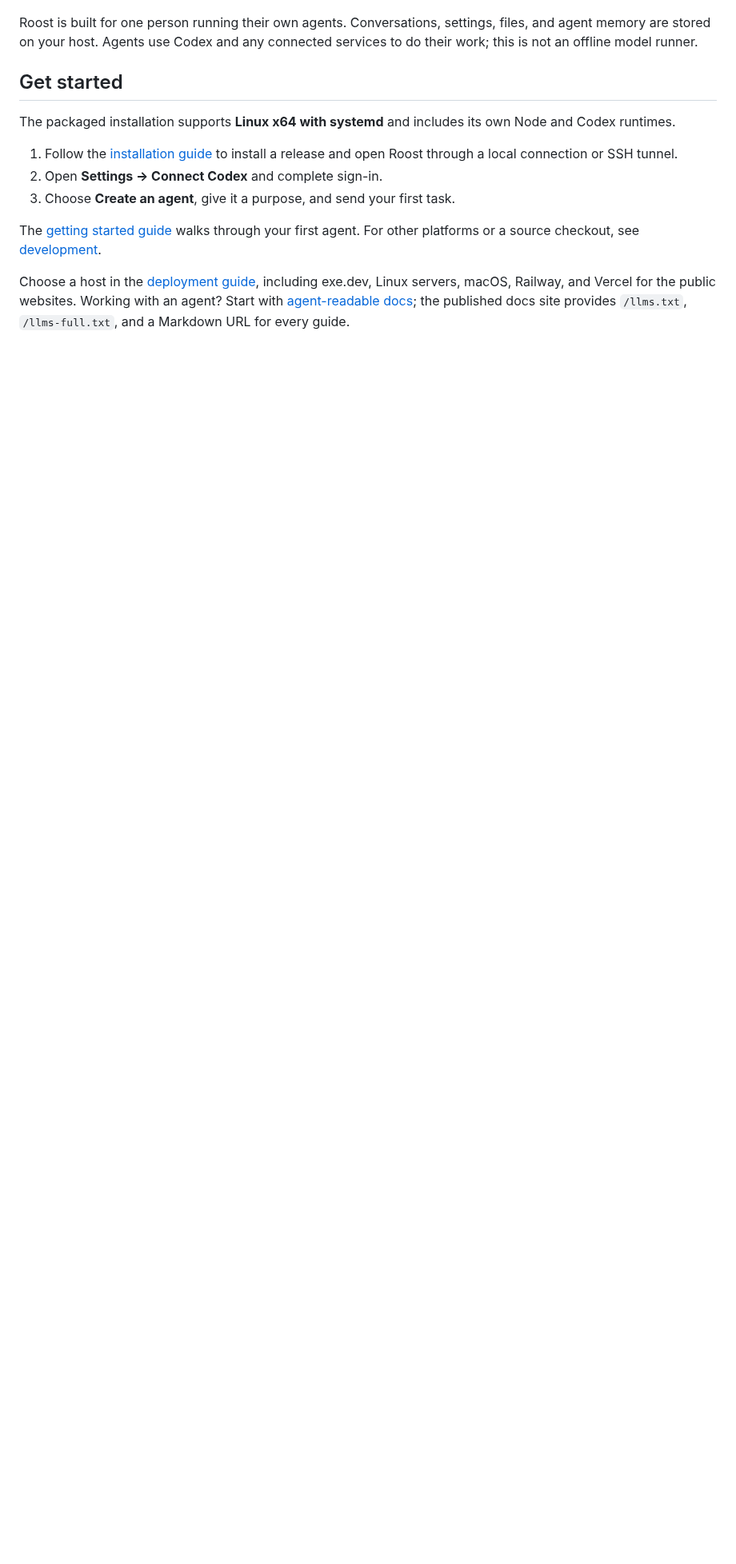
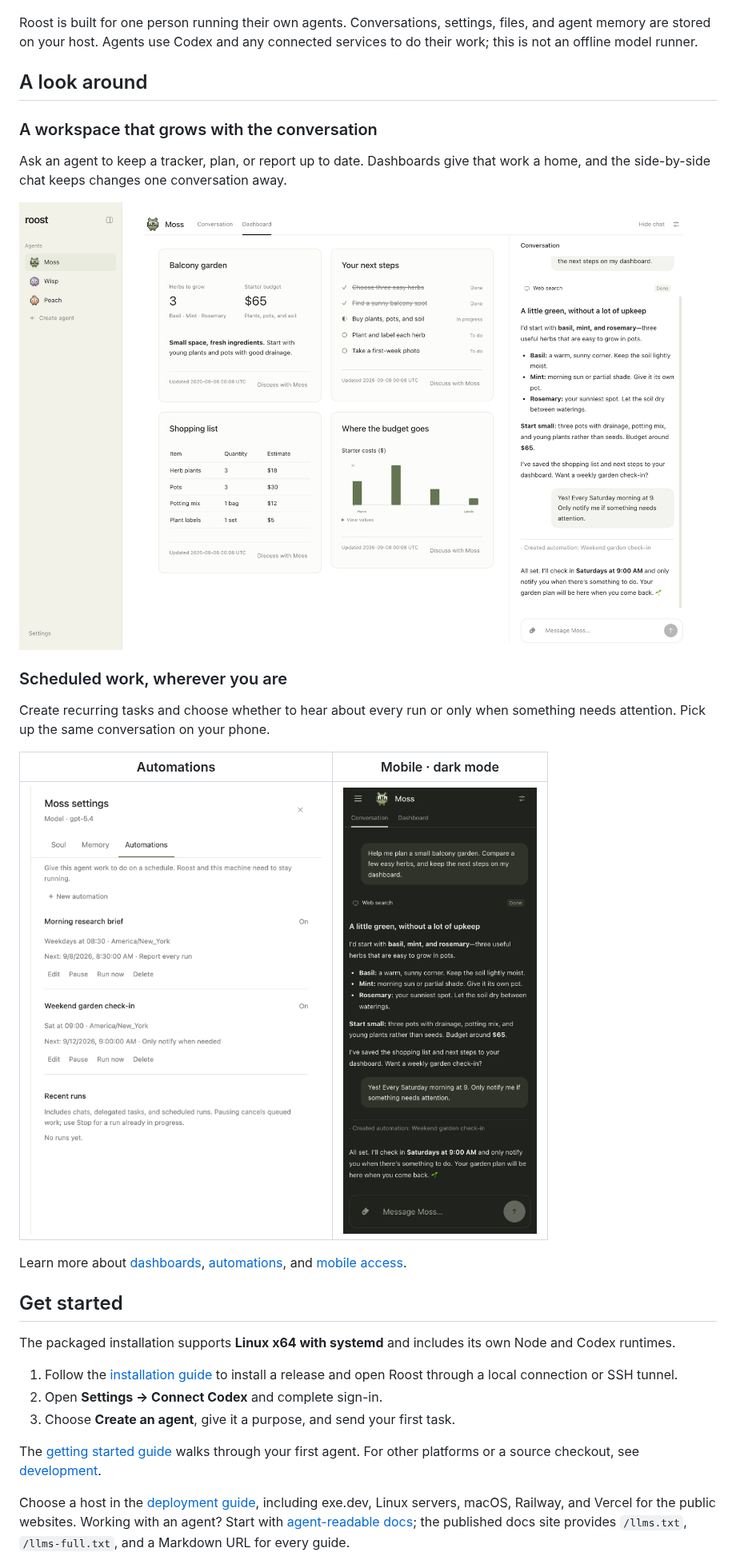
Before and after one commit to srctl/roost, a Markdown page: README.md, the part around one of its changes. Shown at 80% size. Rendered like a GitHub page; pictures changed too: docs/screenshots/automations.png (added), docs/screenshots/dashboard.png (added), docs/screenshots/mobile.png (added); blank space fills up the shorter version.

Commit message:
docs: showcase Roost with screenshots and feature highlights
Entire-Checkpoint: 01M1Z5Q5MEKJ0Y6CK93P47JYWE

```diff
--- a/README.md
+++ b/README.md
@@ -25,6 +35,27 @@ computer or phone.
 Roost is built for one person running their own agents. Conversations, settings,
 files, and agent memory are stored on your host. Agents use Codex and any
 connected services to do their work; this is not an offline model runner.
+
+## A look around
+
+### A workspace that grows with the conversation
+
+Ask an agent to keep a tracker, plan, or report up to date. Dashboards give that
+work a home, and the side-by-side chat keeps changes one conversation away.
+
+![Moss's dashboard showing a garden budget, a planting checklist, a shopping table, and a cost chart, with the conversation open alongside.](docs/screenshots/dashboard.png)
+
+### Scheduled work, wherever you are
+
+Create recurring tasks and choose whether to hear about every run or only when
+something needs attention. Pick up the same conversation on your phone.
+
+| Automations | Mobile · dark mode |
+| --- | --- |
+| <img src="docs/screenshots/automations.png" alt="Moss's automation settings with a weekday research brief and a Saturday garden check-in, including schedule, notification, edit, pause, and run-now controls." width="460"> | <img src="docs/screenshots/mobile.png" alt="Roost's mobile conversation in dark mode, showing Moss's garden recommendations and confirmation of a weekly check-in." width="305"> |
+
+Learn more about [dashboards](docs/dashboards.md), [automations](docs/automations.md),
+and [mobile access](docs/mobile.md).
 
 ## Get started
 
```
Also changed, not shown: other parts of README.md (+16 -6 lines), docs/screenshots/conversation.png (added).
